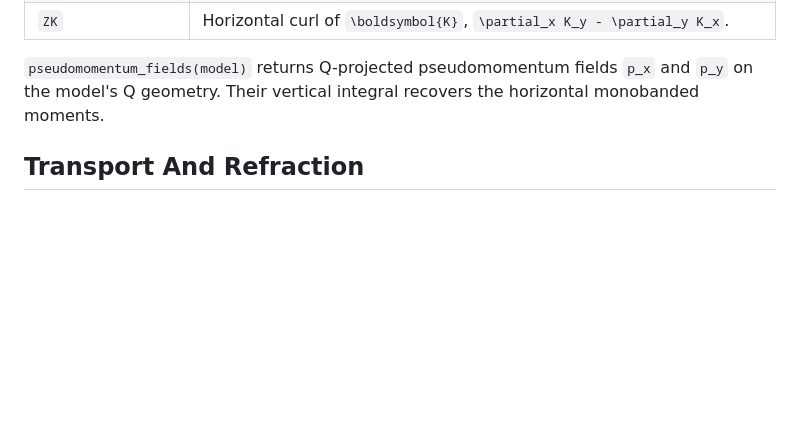
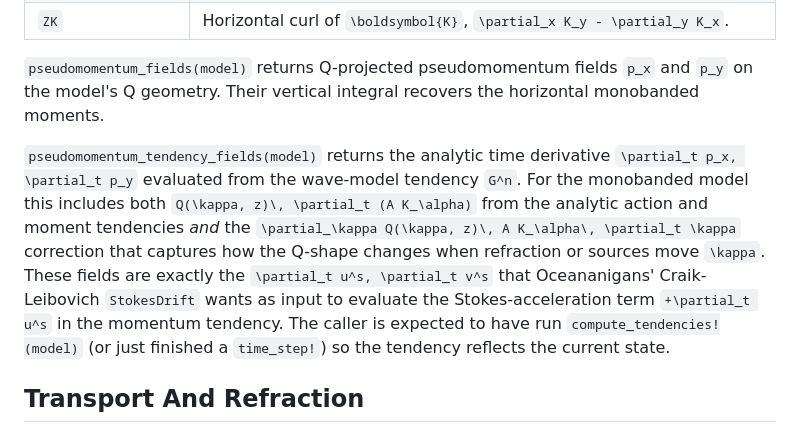
Before and after one commit to NumericalEarth/Ripple.jl, a Markdown page: docs/src/monobanded_model.md, the part around the change. Drawn GitHub-style; blank space fills up the shorter version.

```diff
--- a/docs/src/monobanded_model.md
+++ b/docs/src/monobanded_model.md
@@ -222,6 +222,19 @@ vertical topology, pass an explicit finite-depth `q_grid`.
 ``p_x`` and ``p_y`` on the model's Q geometry. Their vertical integral recovers
 the horizontal monobanded moments.
 
+`pseudomomentum_tendency_fields(model)` returns the analytic time derivative
+``\partial_t p_x, \partial_t p_y`` evaluated from the wave-model tendency
+``G^n``. For the monobanded model this includes both
+``Q(\kappa, z)\, \partial_t (A K_\alpha)`` from the analytic action and
+moment tendencies *and* the
+``\partial_\kappa Q(\kappa, z)\, A K_\alpha\, \partial_t \kappa`` correction
+that captures how the Q-shape changes when refraction or sources move
+``\kappa``. These fields are exactly the ``\partial_t u^s, \partial_t v^s``
+that Oceananigans' Craik-Leibovich `StokesDrift` wants as input to evaluate
+the Stokes-acceleration term ``+\partial_t u^s`` in the momentum tendency.
+The caller is expected to have run `compute_tendencies!(model)` (or just
+finished a `time_step!`) so the tendency reflects the current state.
+
 ## Transport And Refraction
 
 `advection=nothing` disables physical transport but does not disable
```
Also changed, not shown: docs/src/api_reference.md (+8 -4 lines).
